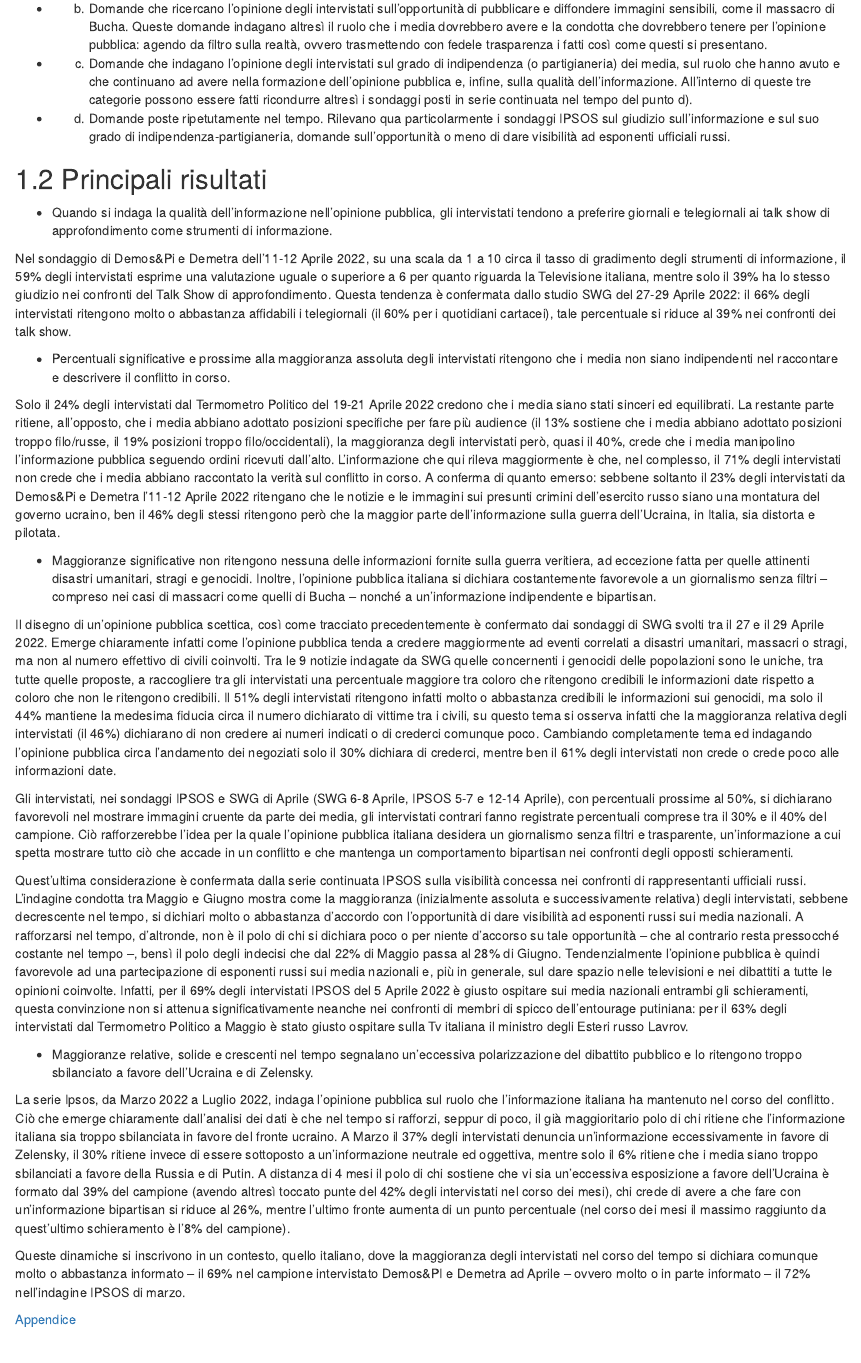
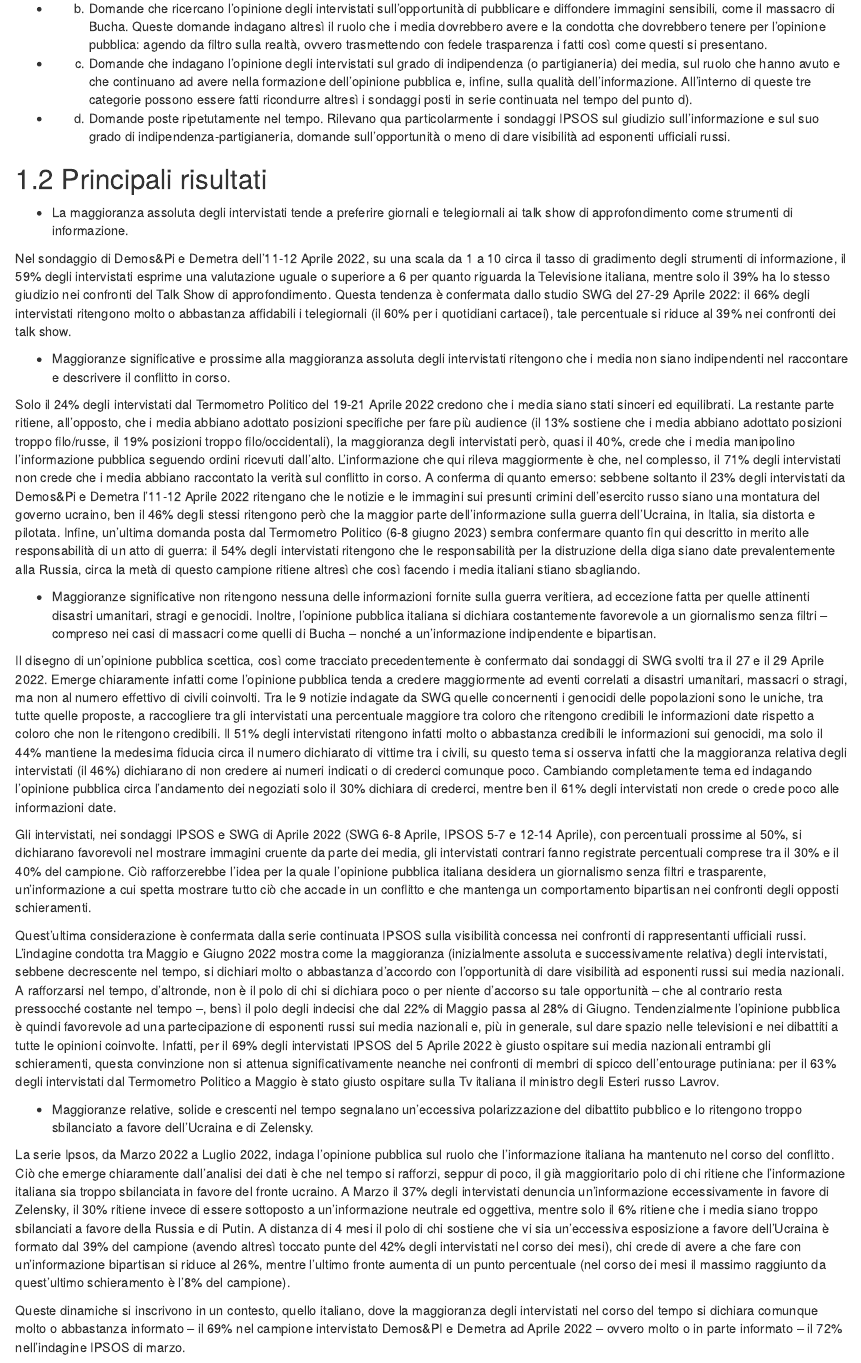
Before and after one commit to IserniaP/Ukraine-War, an R Markdown document (08-Media.Rmd): the page in a window 1100 px wide, from 250 px down. Rendered offline with R 4.5, knitr and Pandoc, with nearby package versions; drawn as R Markdown's standard HTML page in place of the format the file asks for.

Commit message:
Update 08-Media.Rmd

```diff
--- a/08-Media.Rmd
+++ b/08-Media.Rmd
@@ -14,27 +14,27 @@ La percezione del ruolo dei Media da parte dell’opinione pubblica italiana è
 
 ## Principali risultati
 
-* Quando si indaga la qualità dell’informazione nell’opinione pubblica, gli intervistati tendono a preferire giornali e telegiornali ai talk show di approfondimento come strumenti di informazione.
+* La maggioranza assoluta degli intervistati tende a preferire giornali e telegiornali ai talk show di approfondimento come strumenti di informazione.
 
 Nel sondaggio di Demos&Pi e Demetra dell’11-12 Aprile 2022, su una scala da 1 a 10 circa il tasso di gradimento degli strumenti di informazione, il 59% degli intervistati esprime una valutazione uguale o superiore a 6 per quanto riguarda la Televisione italiana, mentre solo il 39% ha lo stesso giudizio nei confronti del Talk Show di approfondimento. Questa tendenza è confermata dallo studio SWG del 27-29 Aprile 2022: il 66% degli intervistati ritengono molto o abbastanza affidabili i telegiornali (il 60% per i quotidiani cartacei), tale percentuale si riduce al 39% nei confronti dei talk show.
 
-* Percentuali significative e prossime alla maggioranza assoluta degli intervistati ritengono che i media non siano indipendenti nel raccontare e descrivere il conflitto in corso.
+* Maggioranze significative e prossime alla maggioranza assoluta degli intervistati ritengono che i media non siano indipendenti nel raccontare e descrivere il conflitto in corso.
 
-Solo il 24% degli intervistati dal Termometro Politico del 19-21 Aprile 2022 credono che i media siano stati sinceri ed equilibrati. La restante parte ritiene, all’opposto, che i media abbiano adottato posizioni specifiche per fare più audience (il 13% sostiene che i media abbiano adottato posizioni troppo filo/russe, il 19% posizioni troppo filo/occidentali), la maggioranza degli intervistati però, quasi il 40%, crede che i media manipolino l’informazione pubblica seguendo ordini ricevuti dall’alto. L’informazione che qui rileva maggiormente è che, nel complesso, il 71% degli intervistati non crede che i media abbiano raccontato la verità sul conflitto in corso. A conferma di quanto emerso: sebbene soltanto il 23% degli intervistati da Demos&Pi e Demetra l’11-12 Aprile 2022 ritengano che le notizie e le immagini sui presunti crimini dell’esercito russo siano una montatura del governo ucraino, ben il 46% degli stessi ritengono però che la maggior parte dell’informazione sulla guerra dell’Ucraina, in Italia, sia distorta e pilotata.
+Solo il 24% degli intervistati dal Termometro Politico del 19-21 Aprile 2022 credono che i media siano stati sinceri ed equilibrati. La restante parte ritiene, all’opposto, che i media abbiano adottato posizioni specifiche per fare più audience (il 13% sostiene che i media abbiano adottato posizioni troppo filo/russe, il 19% posizioni troppo filo/occidentali), la maggioranza degli intervistati però, quasi il 40%, crede che i media manipolino l’informazione pubblica seguendo ordini ricevuti dall’alto. L’informazione che qui rileva maggiormente è che, nel complesso, il 71% degli intervistati non crede che i media abbiano raccontato la verità sul conflitto in corso. A conferma di quanto emerso: sebbene soltanto il 23% degli intervistati da Demos&Pi e Demetra l’11-12 Aprile 2022 ritengano che le notizie e le immagini sui presunti crimini dell’esercito russo siano una montatura del governo ucraino, ben il 46% degli stessi ritengono però che la maggior parte dell’informazione sulla guerra dell’Ucraina, in Italia, sia distorta e pilotata. Infine, un'ultima domanda posta dal Termometro Politico (6-8 giugno 2023) sembra confermare quanto fin qui descritto in merito alle responsabilità di un atto di guerra: il 54% degli intervistati ritengono che le responsabilità per la distruzione della diga siano date prevalentemente alla Russia, circa la metà di questo campione ritiene altresì che così facendo i media italiani stiano sbagliando.
 
 * Maggioranze significative non ritengono nessuna delle informazioni fornite sulla guerra veritiera, ad eccezione fatta per quelle attinenti disastri umanitari, stragi e genocidi. Inoltre, l’opinione pubblica italiana si dichiara costantemente favorevole a un giornalismo senza filtri – compreso nei casi di massacri come quelli di Bucha – nonché a un’informazione indipendente e bipartisan.
 
 Il disegno di un’opinione pubblica scettica, così come tracciato precedentemente è confermato dai sondaggi di SWG svolti tra il 27 e il 29 Aprile 2022. Emerge chiaramente infatti come l’opinione pubblica tenda a credere maggiormente ad eventi correlati a disastri umanitari, massacri o stragi, ma non al numero effettivo di civili coinvolti. Tra le 9 notizie indagate da SWG quelle concernenti i genocidi delle popolazioni sono le uniche, tra tutte quelle proposte, a raccogliere tra gli intervistati una percentuale maggiore tra coloro che ritengono credibili le informazioni date rispetto a coloro che non le ritengono credibili. Il 51% degli intervistati ritengono infatti molto o abbastanza credibili le informazioni sui genocidi, ma solo il 44% mantiene la medesima fiducia circa il numero dichiarato di vittime tra i civili, su questo tema si osserva infatti che la maggioranza relativa degli intervistati (il 46%) dichiarano di non credere ai numeri indicati o di crederci comunque poco. Cambiando completamente tema ed indagando l’opinione pubblica circa l’andamento dei negoziati solo il 30% dichiara di crederci, mentre ben il 61% degli intervistati non crede o crede poco alle informazioni date.
 
-Gli intervistati, nei sondaggi IPSOS e SWG di Aprile (SWG 6-8 Aprile, IPSOS 5-7 e 12-14 Aprile), con percentuali prossime al 50%, si dichiarano favorevoli nel mostrare immagini cruente da parte dei media, gli intervistati contrari fanno registrate percentuali comprese tra il 30% e il 40% del campione. Ciò rafforzerebbe l’idea per la quale l’opinione pubblica italiana desidera un giornalismo senza filtri e trasparente, un’informazione a cui spetta mostrare tutto ciò che accade in un conflitto e che mantenga un comportamento bipartisan nei confronti degli opposti schieramenti.
+Gli intervistati, nei sondaggi IPSOS e SWG di Aprile 2022 (SWG 6-8 Aprile, IPSOS 5-7 e 12-14 Aprile), con percentuali prossime al 50%, si dichiarano favorevoli nel mostrare immagini cruente da parte dei media, gli intervistati contrari fanno registrate percentuali comprese tra il 30% e il 40% del campione. Ciò rafforzerebbe l’idea per la quale l’opinione pubblica italiana desidera un giornalismo senza filtri e trasparente, un’informazione a cui spetta mostrare tutto ciò che accade in un conflitto e che mantenga un comportamento bipartisan nei confronti degli opposti schieramenti.
 
-Quest’ultima considerazione è confermata dalla serie continuata IPSOS sulla visibilità concessa nei confronti di rappresentanti ufficiali russi. L’indagine condotta tra Maggio e Giugno mostra come la maggioranza (inizialmente assoluta e successivamente relativa) degli intervistati, sebbene decrescente nel tempo, si dichiari molto o abbastanza d’accordo con l’opportunità di dare visibilità ad esponenti russi sui media nazionali. A rafforzarsi nel tempo, d’altronde, non è il polo di chi si dichiara poco o per niente d’accorso su tale opportunità – che al contrario resta pressocché costante nel tempo –, bensì il polo degli indecisi che dal 22% di Maggio passa al 28% di Giugno.
+Quest’ultima considerazione è confermata dalla serie continuata IPSOS sulla visibilità concessa nei confronti di rappresentanti ufficiali russi. L’indagine condotta tra Maggio e Giugno 2022 mostra come la maggioranza (inizialmente assoluta e successivamente relativa) degli intervistati, sebbene decrescente nel tempo, si dichiari molto o abbastanza d’accordo con l’opportunità di dare visibilità ad esponenti russi sui media nazionali. A rafforzarsi nel tempo, d’altronde, non è il polo di chi si dichiara poco o per niente d’accorso su tale opportunità – che al contrario resta pressocché costante nel tempo –, bensì il polo degli indecisi che dal 22% di Maggio passa al 28% di Giugno.
 Tendenzialmente l’opinione pubblica è quindi favorevole ad una partecipazione di esponenti russi sui media nazionali e, più in generale, sul dare spazio nelle televisioni e nei dibattiti a tutte le opinioni coinvolte. Infatti, per il 69% degli intervistati IPSOS del 5 Aprile 2022 è giusto ospitare sui media nazionali entrambi gli schieramenti, questa convinzione non si attenua significativamente neanche nei confronti di membri di spicco dell’entourage putiniana: per il 63% degli intervistati dal Termometro Politico a Maggio è stato giusto ospitare sulla Tv italiana il ministro degli Esteri russo Lavrov.
 
 * Maggioranze relative, solide e crescenti nel tempo segnalano un’eccessiva polarizzazione del dibattito pubblico e lo ritengono troppo sbilanciato a favore dell’Ucraina e di Zelensky.
 
 La serie Ipsos, da Marzo 2022 a Luglio 2022, indaga l’opinione pubblica sul ruolo che l’informazione italiana ha mantenuto nel corso del conflitto. Ciò che emerge chiaramente dall’analisi dei dati è che nel tempo si rafforzi, seppur di poco, il già maggioritario polo di chi ritiene che l’informazione italiana sia troppo sbilanciata in favore del fronte ucraino. A Marzo il 37% degli intervistati denuncia un’informazione eccessivamente in favore di Zelensky, il 30% ritiene invece di essere sottoposto a un’informazione neutrale ed oggettiva, mentre solo il 6% ritiene che i media siano troppo sbilanciati a favore della Russia e di Putin. A distanza di 4 mesi il polo di chi sostiene che vi sia un’eccessiva esposizione a favore dell’Ucraina è formato dal 39% del campione (avendo altresì toccato punte del 42% degli intervistati nel corso dei mesi), chi crede di avere a che fare con un’informazione bipartisan si riduce al 26%, mentre l’ultimo fronte aumenta di un punto percentuale (nel corso dei mesi il massimo raggiunto da quest’ultimo schieramento è l’8% del campione).
 
-Queste dinamiche si inscrivono in un contesto, quello italiano, dove la maggioranza degli intervistati nel corso del tempo si dichiara comunque molto o abbastanza informato – il 69% nel campione intervistato Demos&PI e Demetra ad Aprile – ovvero molto o in parte informato – il 72% nell’indagine IPSOS di marzo.
+Queste dinamiche si inscrivono in un contesto, quello italiano, dove la maggioranza degli intervistati nel corso del tempo si dichiara comunque molto o abbastanza informato – il 69% nel campione intervistato Demos&PI e Demetra ad Aprile 2022 – ovvero molto o in parte informato – il 72% nell’indagine IPSOS di marzo.
 
 [Appendice](https://github.com/LucianaFazio/Ucrania/blob/main/PDF_Appendice/VIII.%20Ruolo%20dei%20media.pdf)
```
